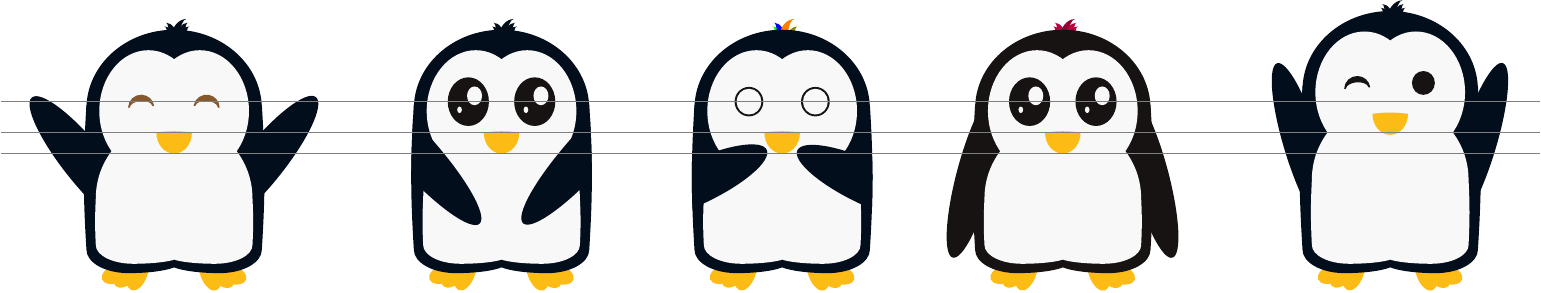
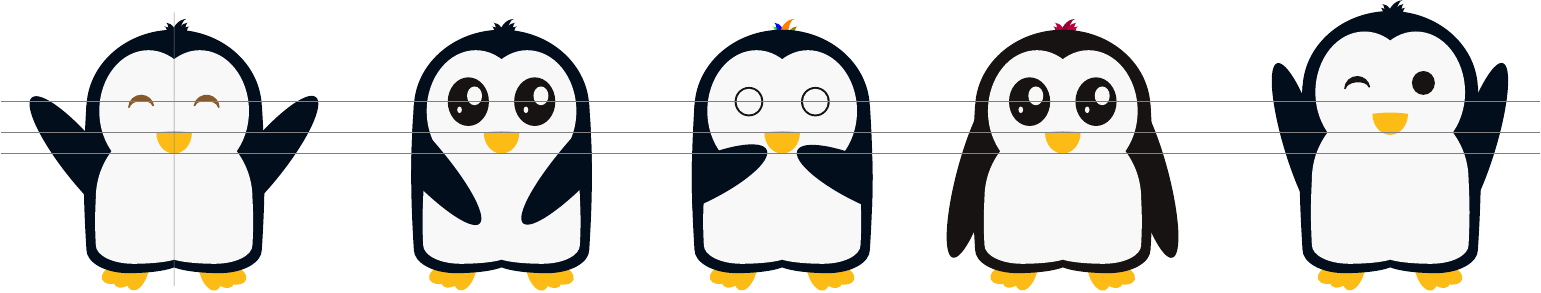
Before and after one commit to EagleoutIce/tikzpingus, a LaTeX document (showcase.tex, which reads tikzpingus.sty): the whole page. Compiled offline with pdfLaTeX.

Commit message:
vertical line

```diff
--- a/tikzpingus.sty
+++ b/tikzpingus.sty
@@ -123,6 +123,7 @@
     % feety stuff
     arc (180:270:\pingu@foot@outer@w{} and \pingu@foot@outer@h) coordinate (\pingu@name-foot-right)
     arc (270:360:\pingu@foot@inner@w{} and \pingu@foot@inner@h) -- ++(\pingu@foot@offset@w,0)
+    coordinate[pos=.5] (\pingu@name-bottom-center)
     arc (180:270:\pingu@foot@inner@w{} and \pingu@foot@inner@h) coordinate (\pingu@name-foot-left)
     arc (270:360:\pingu@foot@outer@w{} and \pingu@foot@outer@h)%
     % right side
@@ -160,6 +161,8 @@
 \fill[pingu@white,name path=heartp-r] (heartp-right)++(0,-.025cm) ellipse [x radius=.525cm,y radius=.65cm];
 \fill[pingu@white,name path=heartp-l] (heartp-left)++(0,-.025cm) ellipse [x radius=.525cm,y radius=.65cm];
 
+\path[name intersections={of=heartp-l and heartp-r}]
+        (intersection-1) coordinate (\pingu@name-head);
 \path[name intersections={of=heartp-l and belly}]
          (intersection-2) coordinate[xshift=.25cm,yshift=-.0665cm] (arm-left);
 \path[name intersections={of=heartp-r and belly}]
```
Also changed, not shown: showcase.tex (+1 -0 lines).
